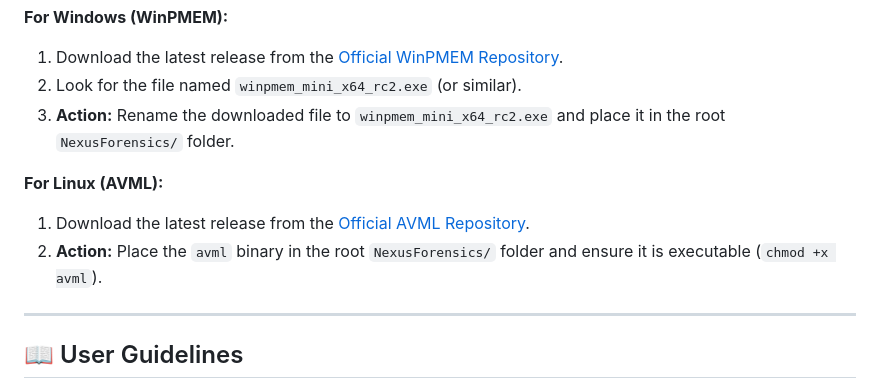
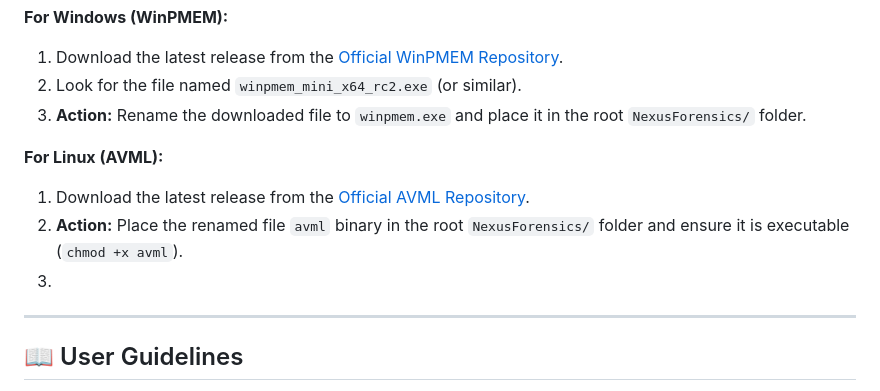
Before and after one commit to risscheese/NexusForensics, a Markdown page: README.md, the part around the change. Drawn GitHub-style.

```diff
--- a/README.md
+++ b/README.md
@@ -50,11 +50,12 @@ To ensure the security and integrity of the forensic tools, this repository does
 **For Windows (WinPMEM):**
 1.  Download the latest release from the [Official WinPMEM Repository](https://github.com/Velocidex/WinPmem/releases).
 2.  Look for the file named `winpmem_mini_x64_rc2.exe` (or similar).
-3.  **Action:** Rename the downloaded file to `winpmem_mini_x64_rc2.exe` and place it in the root `NexusForensics/` folder.
+3.  **Action:** Rename the downloaded file to `winpmem.exe` and place it in the root `NexusForensics/` folder.
 
 **For Linux (AVML):**
 1.  Download the latest release from the [Official AVML Repository](https://github.com/microsoft/avml/releases).
-2.  **Action:** Place the `avml` binary in the root `NexusForensics/` folder and ensure it is executable (`chmod +x avml`).
+2.  **Action:** Place the renamed file `avml` binary in the root `NexusForensics/` folder and ensure it is executable (`chmod +x avml`).
+3.
 
 ---
 
```
